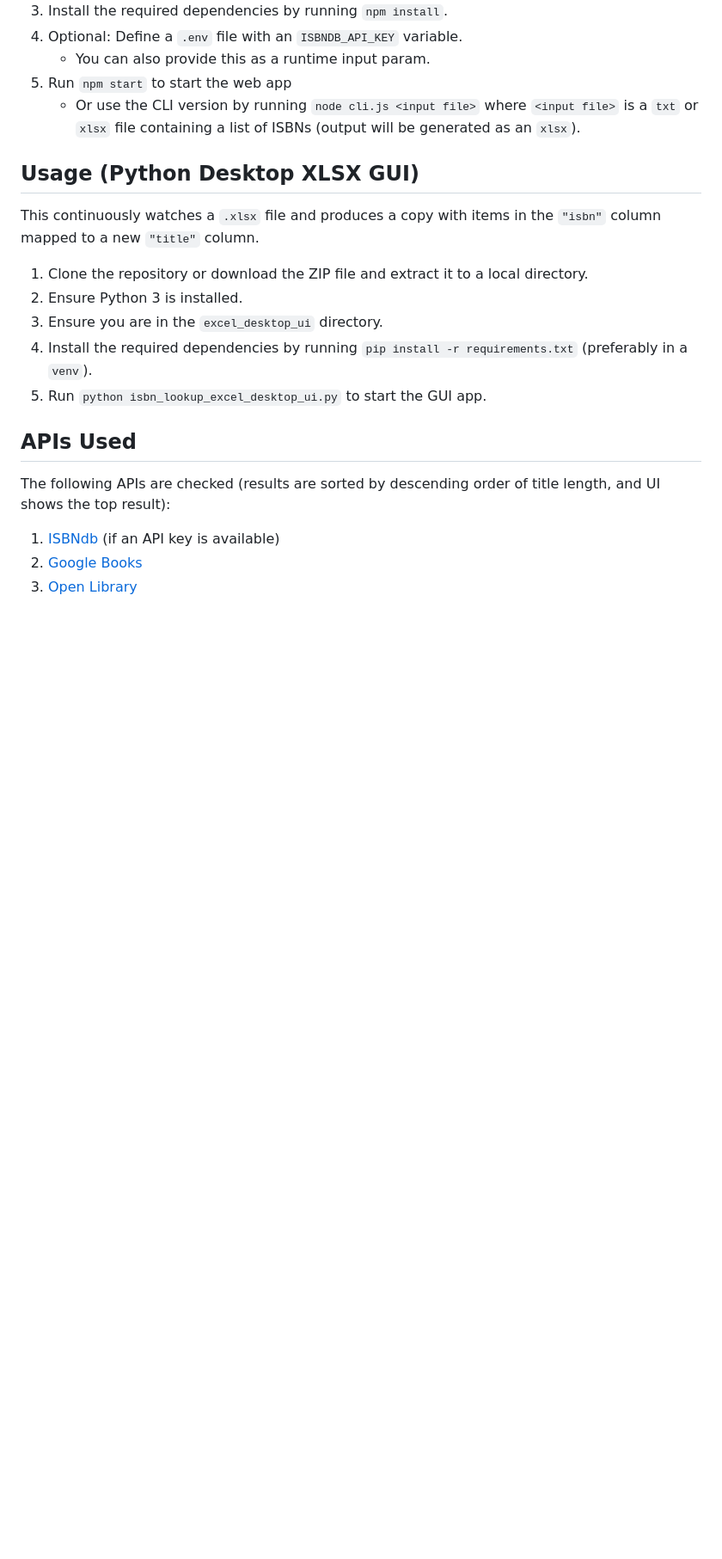
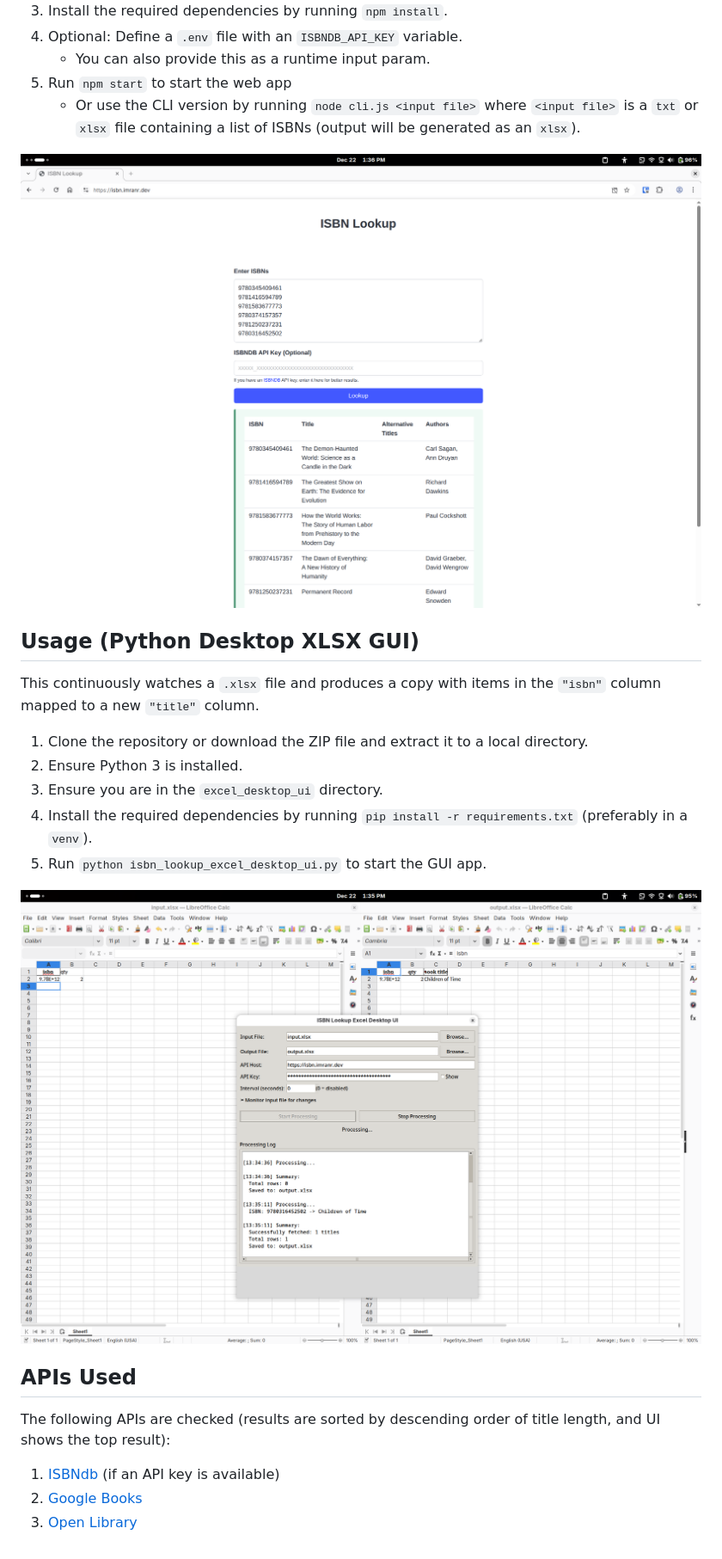
Before and after one commit to ImranR98/ISBN-Lookup, a Markdown page: README.md, the part around the change. Shown: that part at 86% size. Drawn GitHub-style; pictures changed too: screenshots/excel.png (added), screenshots/web.png (added); blank space fills up the shorter version.

Commit message:
Added screenshots

```diff
--- a/README.md
+++ b/README.md
@@ -12,6 +12,8 @@ Find book titles and authors by ISBN. Supports mass search to look up multiple I
 5. Run `npm start` to start the web app
    - Or use the CLI version by running `node cli.js <input file>` where `<input file>` is a `txt` or `xlsx` file containing a list of ISBNs (output will be generated as an `xlsx`).
 
+<img src="./screenshots/web.png" alt="Web UI" style="max-height: 50rem;" />
+
 ## Usage (Python Desktop XLSX GUI)
 
 This continuously watches a `.xlsx` file and produces a copy with items in the `"isbn"` column mapped to a new `"title"` column.
@@ -22,6 +24,8 @@ This continuously watches a `.xlsx` file and produces a copy with items in the `
 4. Install the required dependencies by running `pip install -r requirements.txt` (preferably in a `venv`).
 5. Run `python isbn_lookup_excel_desktop_ui.py` to start the GUI app.
 
+<img src="./screenshots/excel.png" alt="Desktop App UI" style="max-height: 50rem;" />
+
 ## APIs Used
 
 The following APIs are checked (results are sorted by descending order of title length, and UI shows the top result):
```
